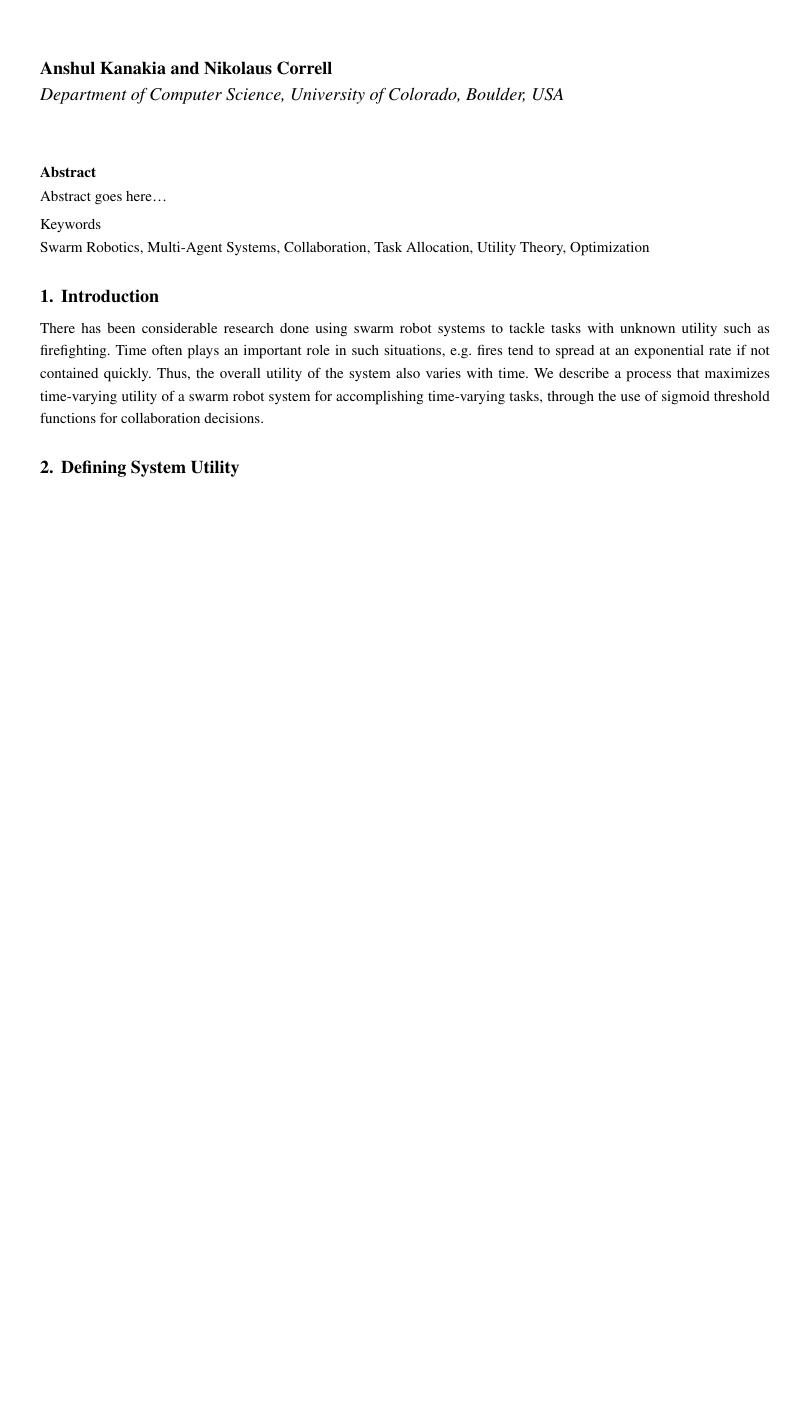
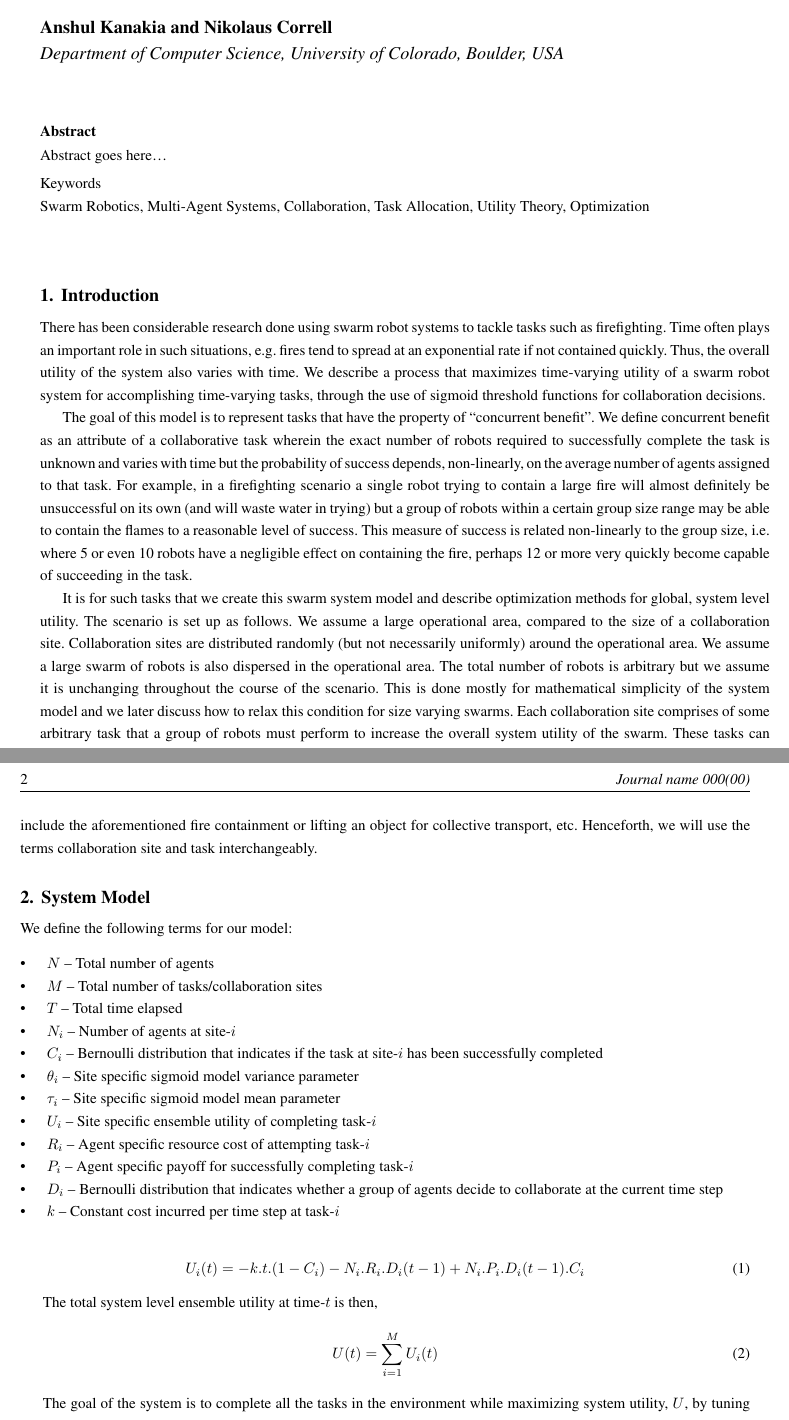
Before and after one commit to akanakia/SigmoidTaskAllocation, a LaTeX document (IJRR_2014/main.tex): part of the page before the commit and two parts of pages 1 and 2 of 2 after it, the two joined at a grey line, cut so that both start at the same text, the shorter picture padded with empty space. Compiled offline with pdfLaTeX.

Commit message:
Some work on the introduction and model.

```diff
--- a/IJRR_2014/main.tex
+++ b/IJRR_2014/main.tex
@@ -55,6 +55,11 @@
 \smallskip\noindent\fbox{\parbox{\linewidth}{\emph{Comment \arabic{comcount}} : \small{#1}}}
 }
 
+\DeclareMathOperator*{\argmin}{\arg\!\min\>}
+\newcommand{\amin}[1]{\underset{#1}\argmin}
+\DeclareMathOperator*{\argmax}{\arg\!\min\>}
+\newcommand{\amax}[1]{\underset{#1}\argmax}
+
 \newcommand{\sig}{\mathcal{S}}
 \newcommand{\ceil}[1]{\lceil#1\rceil}
 \newcommand{\xm}{x_{\hat{m}}}
@@ -87,11 +92,39 @@ Abstract goes here\ldots
 
 %%%%%%%%%%%%%%%%%%%%%%%%%%%%%%%%%%%%%%%%%%%%%%%%%%%%%%%%%%%%%%%%%%%%%%%%%%%%%%%%
 \section{Introduction}
-There has been considerable research done using swarm robot systems to tackle tasks with unknown utility such as firefighting. Time often plays an important role in such situations, e.g. fires tend to spread at an exponential rate if not contained quickly. Thus, the overall utility of the system also varies with time. We describe a process that maximizes time-varying utility of a swarm robot system for accomplishing time-varying tasks, through the use of sigmoid threshold functions for collaboration decisions.
+There has been considerable research done using swarm robot systems to tackle tasks  such as firefighting. Time often plays an important role in such situations, e.g. fires tend to spread at an exponential rate if not contained quickly. Thus, the overall utility of the system also varies with time. We describe a process that maximizes time-varying utility of a swarm robot system for accomplishing time-varying tasks, through the use of sigmoid threshold functions for collaboration decisions.
 
-\section{Defining System Utility}
+The goal of this model is to represent tasks that have the property of ``concurrent benefit''. We define concurrent benefit as an attribute of a collaborative task wherein the exact number of robots required to successfully complete the task is unknown and varies with time but the probability of success depends, non-linearly, on the average number of agents assigned to that task. For example, in a firefighting scenario a single robot trying to contain a large fire will almost definitely be unsuccessful on its own (and will waste water in trying) but a group of robots within a certain group size range may be able to contain the flames to a reasonable level of success. This measure of success is related non-linearly to the group size, i.e. where 5 or even 10 robots have a negligible effect on containing the fire, perhaps 12 or more very quickly become capable of succeeding in the task.
 
+It is for such tasks that we create this swarm system model and describe optimization methods for global, system level utility. The scenario is set up as follows. We assume a large operational area, compared to the size of a collaboration site. Collaboration sites are distributed randomly (but not necessarily uniformly) around the operational area. We assume a large swarm of robots is also dispersed in the operational area. The total number of robots is arbitrary but we assume it is unchanging throughout the course of the scenario. This is done mostly for mathematical simplicity of the system model and we later discuss how to relax this condition for size varying swarms. Each collaboration site comprises of some arbitrary task that a group of robots must perform to increase the overall system utility of the swarm. These tasks can include the aforementioned fire containment or lifting an object for collective transport, etc. Henceforth, we will use the terms collaboration site and task interchangeably.
 
+\section{System Model}
+We define the following terms for our model:
+\begin{itemize}
+	\item $N$   -- Total number of agents
+	\item $M$   -- Total number of tasks/collaboration sites
+	\item $T$   -- Total time elapsed
+	\item $N_i$ -- Number of agents at site-$i$
+	\item $C_i$ -- Bernoulli distribution that indicates if the task at site-$i$ has been successfully completed
+	\item $\theta_i$ -- Site specific sigmoid model variance parameter
+	\item $\tau_i$   -- Site specific sigmoid model mean parameter
+	\item $U_i$ -- Site specific ensemble utility of completing task-$i$
+	\item $R_i$ -- Agent specific resource cost of attempting task-$i$
+	\item $P_i$ -- Agent specific payoff for successfully completing task-$i$
+	\item $D_i$ -- Bernoulli distribution that indicates whether a group of agents decide to collaborate at the current time step
+	\item $k$   -- Constant cost incurred per time step at task-$i$
+\end{itemize}
+
+\begin{equation}
+	U_i(t) = -k.t.(1 - C_i) - N_i.R_i.D_i(t-1) + N_i.P_i.D_i(t-1).C_i
+\end{equation}
+
+The total system level ensemble utility at time-$t$ is then,
+\begin{equation}
+	U(t) = \sum\limits_{i=1}^{M} U_i(t)
+\end{equation}
+
+The goal of the system is to complete all the tasks in the environment while maximizing system utility, $U$, by tuning the available agent-level parameters, $\theta_i$ and $\tau_i)$, i.e. $goal = \amin{\theta_i, \tau_i} U$.
 
 %%%%%%%%%%%%%%%%%%%%%%%%%%%%%%%%%%%%%%%%%%%%%%%%%%%%%%%%%%%%%%%%%%%%%%%%%%%%%%%%
 %%%%%%%%%   The Bibliography, if any   %%%%%%%%%
```
